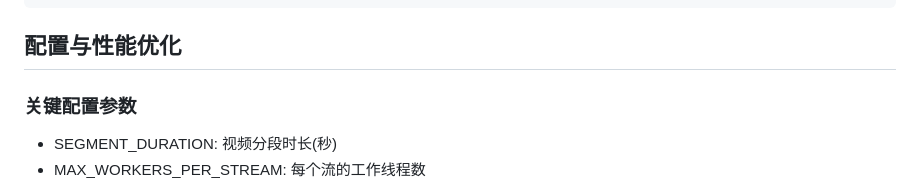
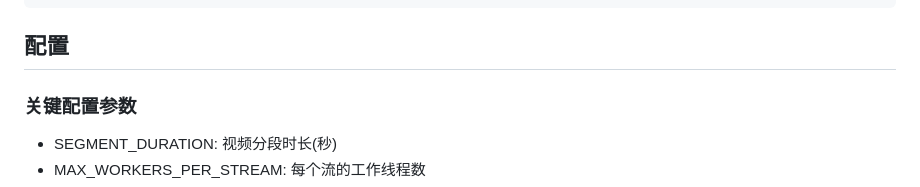
Before and after one commit to greyson-ty49/classRtspMonitor, a Markdown page: README.md, the part around the change. Rendered like a GitHub page.

````diff
--- a/README.md
+++ b/README.md
@@ -123,7 +123,7 @@ response = requests.post(
 )
 ```
 
-## 配置与性能优化
+## 配置
 
 ### 关键配置参数
 - SEGMENT_DURATION: 视频分段时长(秒)
````
